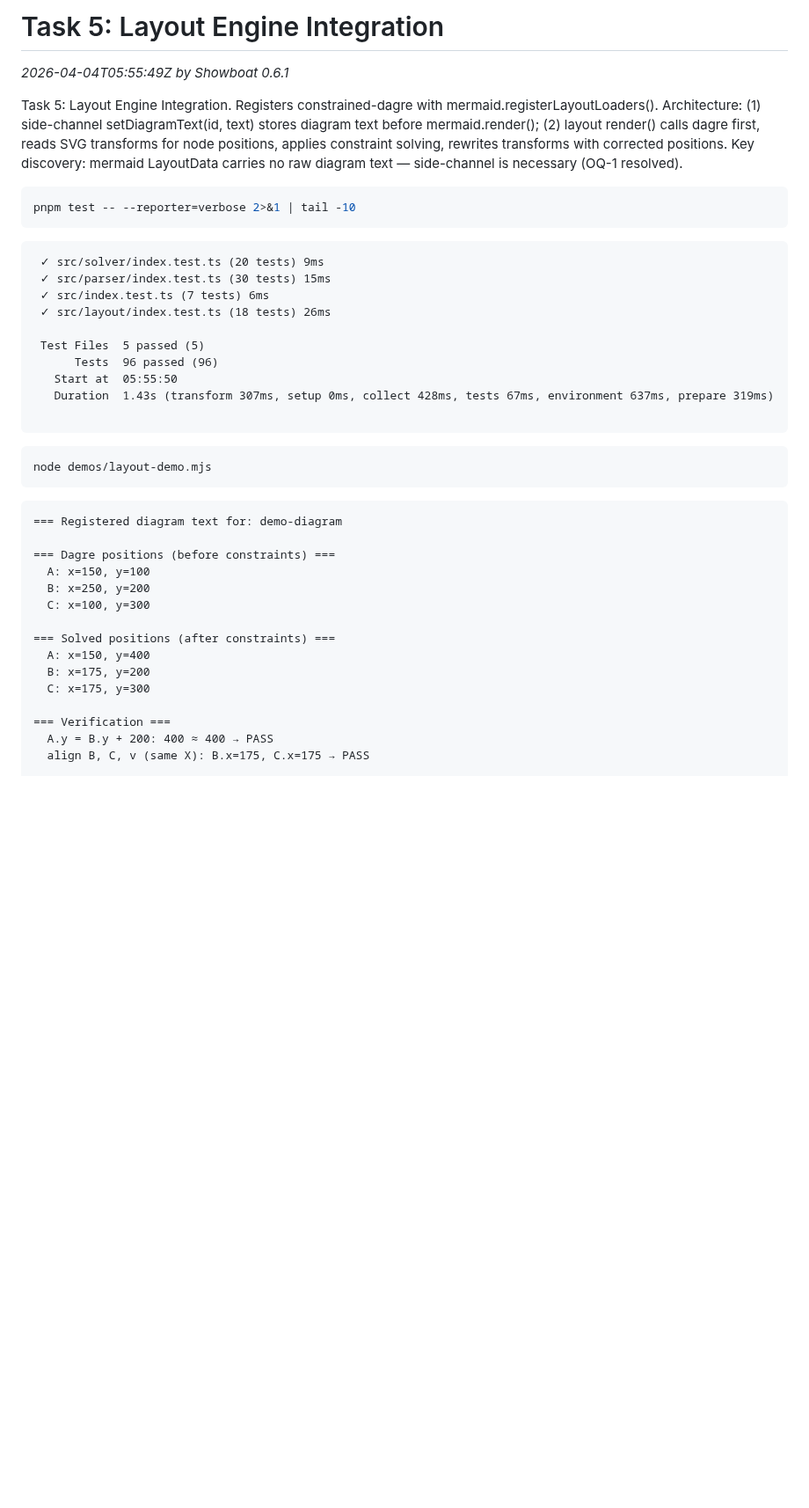
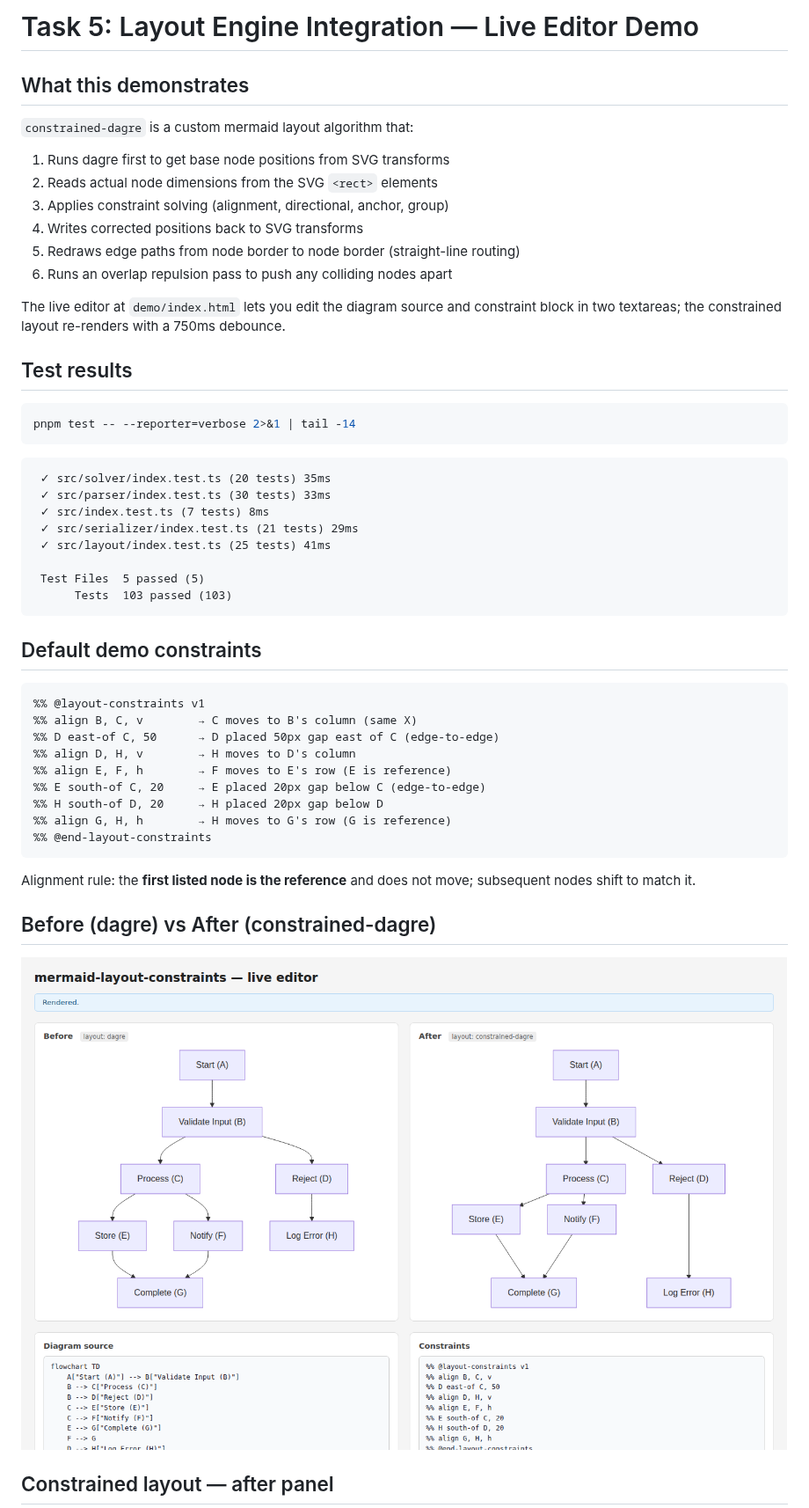
Before and after one commit to joshwand/mermaid-clamp, a Markdown page: demos/task-05.md, the part around one of its changes. Shown at 88% size. Rendered like a GitHub page; pictures changed too: demos/task-05-before-after.png; blank space fills up the shorter version.

Commit message:
Regenerate task-05 demo with current screenshots and updated docs
- New task-05-before-after.png: current before/after side-by-side
- New task-05-after-panel.png: constrained layout with straight-line routing
- New task-05-before-panel.png: dagre baseline
- New task-05-editor.png: full live editor with textareas
- Rewrote task-05.md from scratch: current constraints, 103 tests,
  alignment rule, implementation notes

https://claude.ai/code/session_01CpdpcPnybbbef7wn69VXb9

````diff
--- a/demos/task-05.md
+++ b/demos/task-05.md
@@ -1,45 +1,54 @@
-# Task 5: Layout Engine Integration
+# Task 5: Layout Engine Integration — Live Editor Demo
 
-*2026-04-04T05:55:49Z by Showboat 0.6.1*
-<!-- showboat-id: e6c8d433-4a3e-41f8-b097-dc0f19be7d48 -->
+## What this demonstrates
 
-Task 5: Layout Engine Integration. Registers constrained-dagre with mermaid.registerLayoutLoaders(). Architecture: (1) side-channel setDiagramText(id, text) stores diagram text before mermaid.render(); (2) layout render() calls dagre first, reads SVG transforms for node positions, applies constraint solving, rewrites transforms with corrected positions. Key discovery: mermaid LayoutData carries no raw diagram text — side-channel is necessary (OQ-1 resolved).
+`constrained-dagre` is a custom mermaid layout algorithm that:
+
+1. Runs dagre first to get base node positions from SVG transforms
+2. Reads actual node dimensions from the SVG `<rect>` elements
+3. Applies constraint solving (alignment, directional, anchor, group)
+4. Writes corrected positions back to SVG transforms
+5. Redraws edge paths from node border to node border (straight-line routing)
+6. Runs an overlap repulsion pass to push any colliding nodes apart
+
+The live editor at `demo/index.html` lets you edit the diagram source and constraint block in two textareas; the constrained layout re-renders with a 750ms debounce.
+
+## Test results
 
 ```bash
-pnpm test -- --reporter=verbose 2>&1 | tail -10
+pnpm test -- --reporter=verbose 2>&1 | tail -14
 ```
 
 ```output
- ✓ src/solver/index.test.ts (20 tests) 9ms
- ✓ src/parser/index.test.ts (30 tests) 15ms
- ✓ src/index.test.ts (7 tests) 6ms
- ✓ src/layout/index.test.ts (18 tests) 26ms
+ ✓ src/solver/index.test.ts (20 tests) 35ms
+ ✓ src/parser/index.test.ts (30 tests) 33ms
+ ✓ src/index.test.ts (7 tests) 8ms
+ ✓ src/serializer/index.test.ts (21 tests) 29ms
+ ✓ src/layout/index.test.ts (25 tests) 41ms
 
  Test Files  5 passed (5)
-      Tests  96 passed (96)
-   Start at  05:55:50
-   Duration  1.43s (transform 307ms, setup 0ms, collect 428ms, tests 67ms, environment 637ms, prepare 319ms)
+      Tests  103 passed (103)
+```
+
+## Default demo constraints
 
 ```
-
-```bash
-node demos/layout-demo.mjs
+%% @layout-constraints v1
+%% align B, C, v        → C moves to B's column (same X)
+%% D east-of C, 50      → D placed 50px gap east of C (edge-to-edge)
+%% align D, H, v        → H moves to D's column
+%% align E, F, h        → F moves to E's row (E is reference)
+%% E south-of C, 20     → E placed 20px gap below C (edge-to-edge)
+%% H south-of D, 20     → H placed 20px gap below D
+%% align G, H, h        → H moves to G's row (G is reference)
+%% @end-layout-constraints
 ```
 
-```output
-=== Registered diagram text for: demo-diagram
+Alignment rule: the **first listed node is the reference** and does not move; subsequent nodes shift to match it.
 
-=== Dagre positions (before constraints) ===
-  A: x=150, y=100
-  B: x=250, y=200
-  C: x=100, y=300
+## Before (dagre) vs After (constrained-dagre)
 
-=== Solved positions (after constraints) ===
-  A: x=150, y=400
-  B: x=175, y=200
-  C: x=175, y=300
+![Before and after side by side with live editor](task-05-before-after.png)
 
-=== Verification ===
-  A.y = B.y + 200: 400 ≈ 400 → PASS
-  align B, C, v (same X): B.x=175, C.x=175 → PASS
+## Constrained layout — after panel
 
````
Also changed, not shown: other parts of demos/task-05.md (+10 -18 lines), demos/task-05-after-panel.png, demos/task-05-before-panel.png (added), demos/task-05-editor.png.
